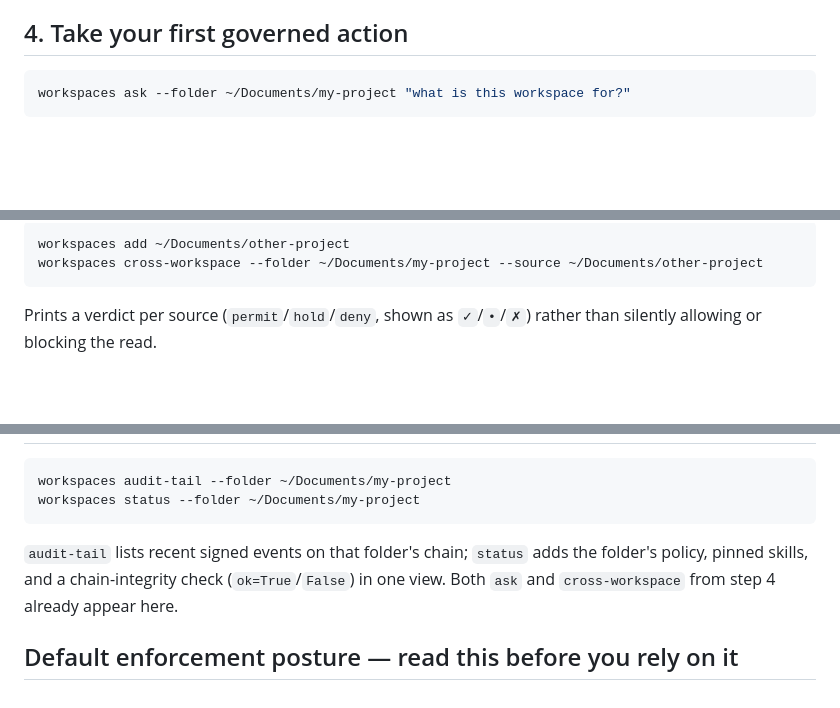
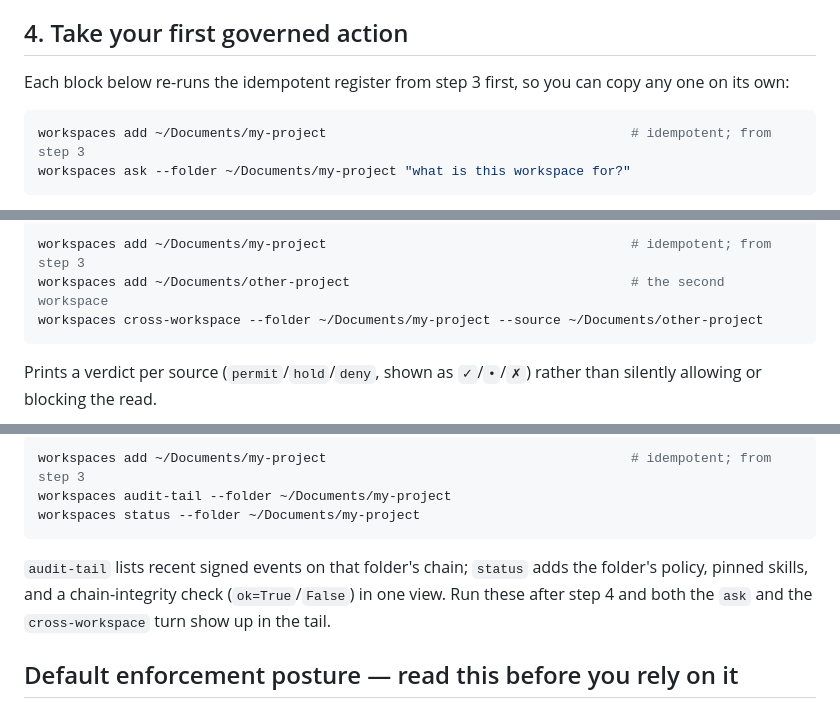
Before and after one commit to flxk1/RVND, a Markdown page: docs/getting-started.md, 3 parts joined by grey strips. Drawn GitHub-style; blank space fills up the shorter version.

Commit message:
docs: make getting-started governed actions CI-executed (#133)
Follow-up to #131: instead of marking the first-governed-action demos
display-only, make them self-contained so the doc-runnable harness (which
runs every docs/ bash block in an isolated sandbox) actually executes and
verifies them. Each block leads with the idempotent 'workspaces add' from
step 3, so ask, cross-workspace, and audit-tail/status all resolve their
folder and exit 0 -- verified: ask with no model exits 0, cross-workspace
exits 0 even on a CONDITIONAL verdict. Only the blocks that genuinely can't
run in CI stay skipped: pip/clone (network), the <url> model-config
placeholder, and init (writes real state). Harness: 7 passed, 4 skipped on
getting-started.md; full docs suite 12 passed, 12 skipped; make gates green.

Assisted by Claude (Anthropic); not an author or copyright holder.

````diff
--- a/docs/getting-started.md
+++ b/docs/getting-started.md
@@ -75,8 +75,11 @@ and it just confirms the folder is already registered.
 
 ## 4. Take your first governed action
 
-<!-- doctest: skip -->
+Each block below re-runs the idempotent register from step 3 first, so you can
+copy any one on its own:
+
 ```bash
+workspaces add ~/Documents/my-project                                       # idempotent; from step 3
 workspaces ask --folder ~/Documents/my-project "what is this workspace for?"
 ```
 
@@ -107,5 +109,6 @@ register a second folder first, then:
 ```bash
-workspaces add ~/Documents/other-project
+workspaces add ~/Documents/my-project                                       # idempotent; from step 3
+workspaces add ~/Documents/other-project                                    # the second workspace
 workspaces cross-workspace --folder ~/Documents/my-project --source ~/Documents/other-project
 ```
 
@@ -118,12 +120,13 @@ Prints a verdict per source (`permit`/`hold`/`deny`, shown as
 ```bash
+workspaces add ~/Documents/my-project                                       # idempotent; from step 3
 workspaces audit-tail --folder ~/Documents/my-project
 workspaces status --folder ~/Documents/my-project
 ```
 
 `audit-tail` lists recent signed events on that folder's chain;
 `status` adds the folder's policy, pinned skills, and a chain-integrity
-check (`ok=True`/`False`) in one view. Both `ask` and `cross-workspace` from
-step 4 already appear here.
+check (`ok=True`/`False`) in one view. Run these after step 4 and both the
+`ask` and the `cross-workspace` turn show up in the tail.
 
 ## Default enforcement posture — read this before you rely on it
 
````
Also changed, not shown: other parts of docs/getting-started.md (+1 -3 lines).
